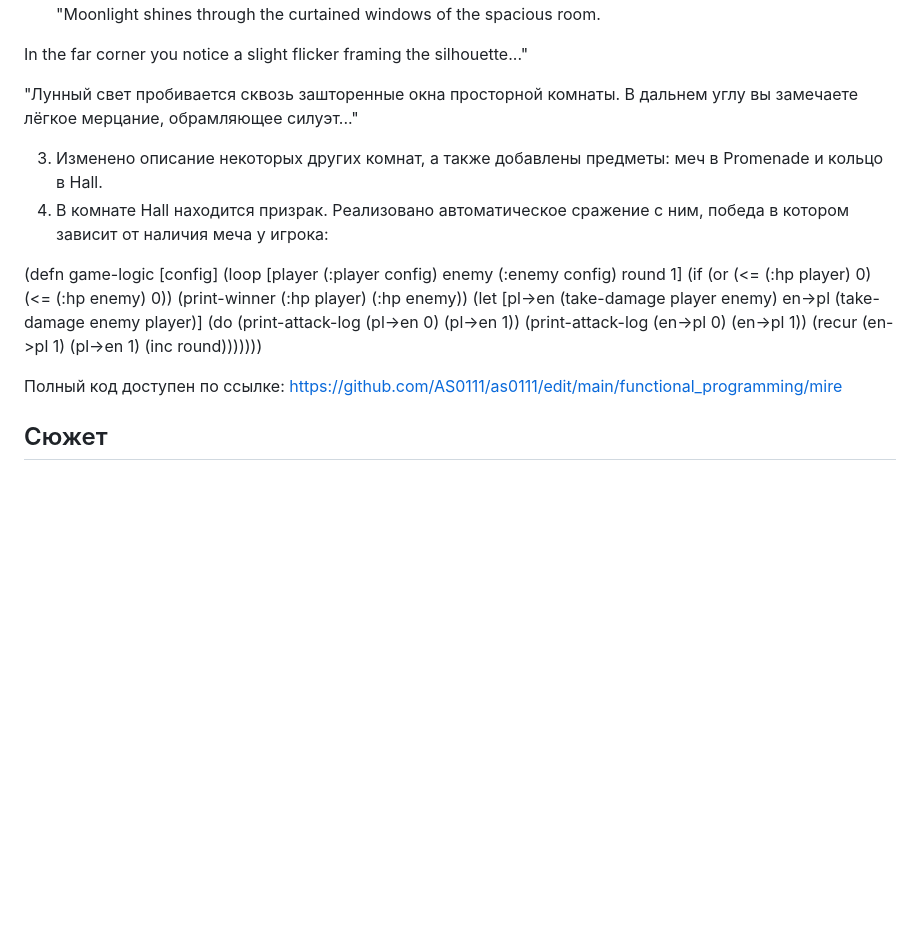
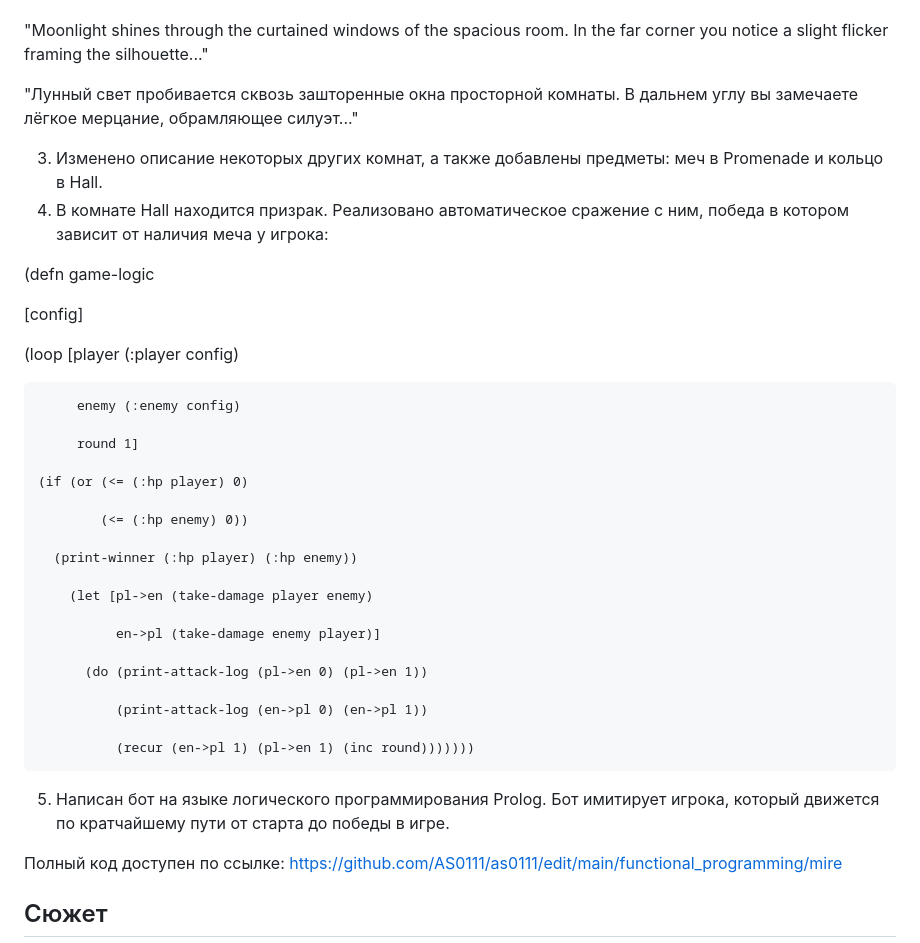
Before and after one commit to AS0111/as0111, a Markdown page: functional_programming/README.markdown, the part around one of its changes. GitHub-like rendering; blank space fills up the shorter version.

```diff
--- a/functional_programming/README.markdown
+++ b/functional_programming/README.markdown
@@ -45,24 +46,39 @@ https://github.com/AS0111/as0111/edit/main/functional_programming/prolog
 In the far corner you notice a slight flicker framing the silhouette..."</p>
    <p>"Лунный свет пробивается сквозь зашторенные окна просторной комнаты.
 В дальнем углу вы замечаете лёгкое мерцание, обрамляющее силуэт..."</p>
+</p>
 
 3) Изменено описание некоторых других комнат, а также добавлены предметы: меч в Promenade и кольцо в Hall.
 4) В комнате Hall находится призрак. Реализовано автоматическое сражение с ним, победа в котором зависит от наличия меча у игрока:
 
 (defn game-logic
+
   [config]
+
   (loop [player (:player config)
+
          enemy (:enemy config)
+
          round 1]
+
     (if (or (<= (:hp player) 0)
+
             (<= (:hp enemy) 0))
+
       (print-winner (:hp player) (:hp enemy))
+
         (let [pl->en (take-damage player enemy)
+
               en->pl (take-damage enemy player)]
+
           (do (print-attack-log (pl->en 0) (pl->en 1))
+
               (print-attack-log (en->pl 0) (en->pl 1))
+
               (recur (en->pl 1) (pl->en 1) (inc round)))))))
 
+5) Написан бот на языке логического программирования Prolog. Бот имитирует игрока,
+который движется по кратчайшему пути от старта до победы в игре.
 
 Полный код доступен по ссылке: https://github.com/AS0111/as0111/edit/main/functional_programming/mire
 
```
Also changed, not shown: other parts of functional_programming/README.markdown (+1 -0 lines).
